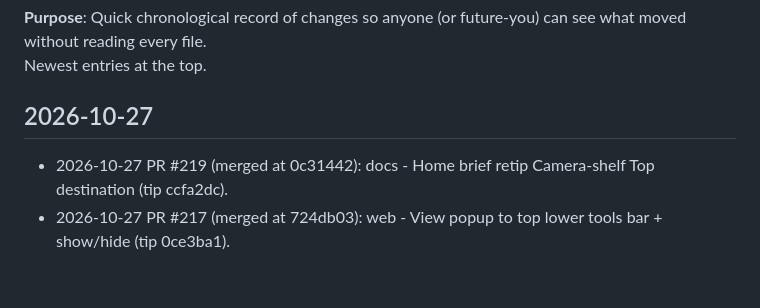
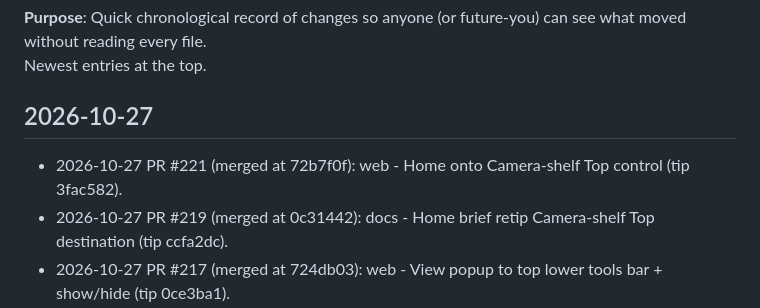
Before and after one commit to cyborgpencil/cad-mvp, a Markdown page: UPDATES.md, the part around the change. Rendered like a GitHub page; blank space fills up the shorter version.

Commit message:
docs(UPDATES): log #221 Home onto Camera-shelf Top

```diff
--- a/UPDATES.md
+++ b/UPDATES.md
@@ -5,6 +5,7 @@ Newest entries at the top.
 
 ## 2026-10-27
 
+- 2026-10-27 PR #221 (merged at 72b7f0f): web - Home onto Camera-shelf Top control (tip 3fac582).
 - 2026-10-27 PR #219 (merged at 0c31442): docs - Home brief retip Camera-shelf Top destination (tip ccfa2dc).
 - 2026-10-27 PR #217 (merged at 724db03): web - View popup to top lower tools bar + show/hide (tip 0ce3ba1).
 - 2026-10-27 PR #215 (merged at 9157450): docs - park overnight 4–9 invent-free View/chrome briefs (tip aa9e890).
```
